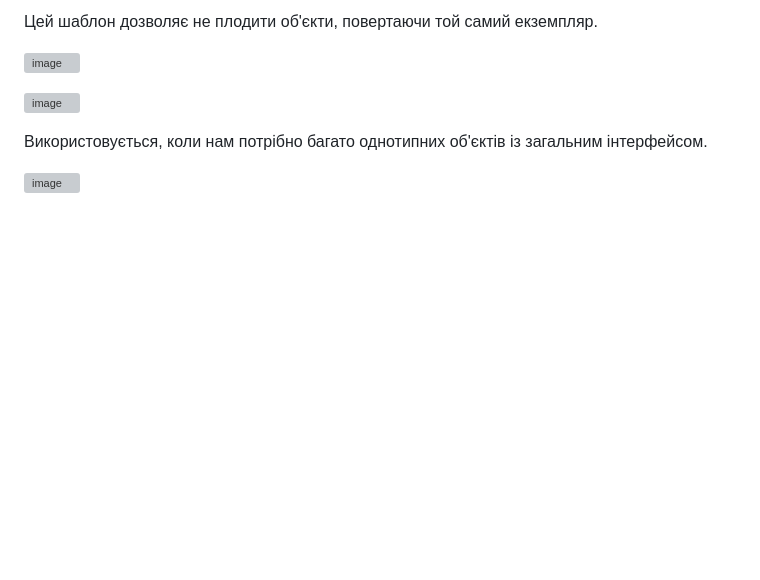
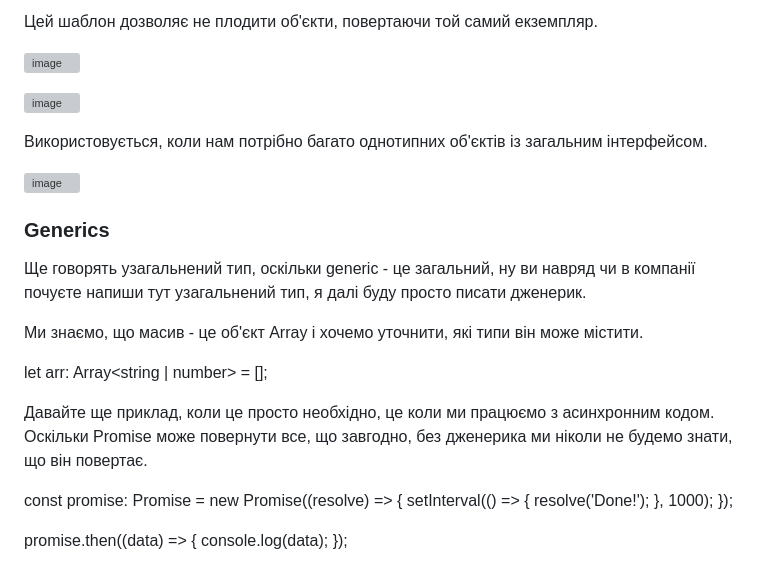
Before and after one commit to 0trava/TypeScript-materials, a Markdown page: README.md, the part around the change. Drawn GitHub-style; blank space fills up the shorter version; grey boxes are pictures that could not be loaded.

Commit message:
add reedme

```diff
--- a/README.md
+++ b/README.md
@@ -195,3 +195,23 @@ Extending Interfaces
 Використовується, коли нам потрібно багато однотипних об'єктів із загальним інтерфейсом.
 
 ![image](https://github.com/0trava/TypeScript-materials/assets/102797527/91ad5848-0e98-4c4c-9605-a3e77c5d5dc4)
+
+<h3>Generics </h3>
+
+Ще говорять узагальнений тип, оскільки generic - це загальний, ну ви навряд чи в компанії почуєте напиши тут узагальнений тип, я далі буду просто писати дженерик.
+
+Ми знаємо, що масив - це об'єкт Array і хочемо уточнити, які типи він може містити.
+
+let arr: Array<string | number> = [];
+
+Давайте ще приклад, коли це просто необхідно, це коли ми працюємо з асинхронним кодом. Оскільки Promise може повернути все, що завгодно, без дженерика ми ніколи не будемо знати, що він повертає.
+
+const promise: Promise<string> = new Promise((resolve) => {
+  setInterval(() => {
+    resolve('Done!');
+  }, 1000);
+});
+
+promise.then((data) => {
+  console.log(data);
+});
```
